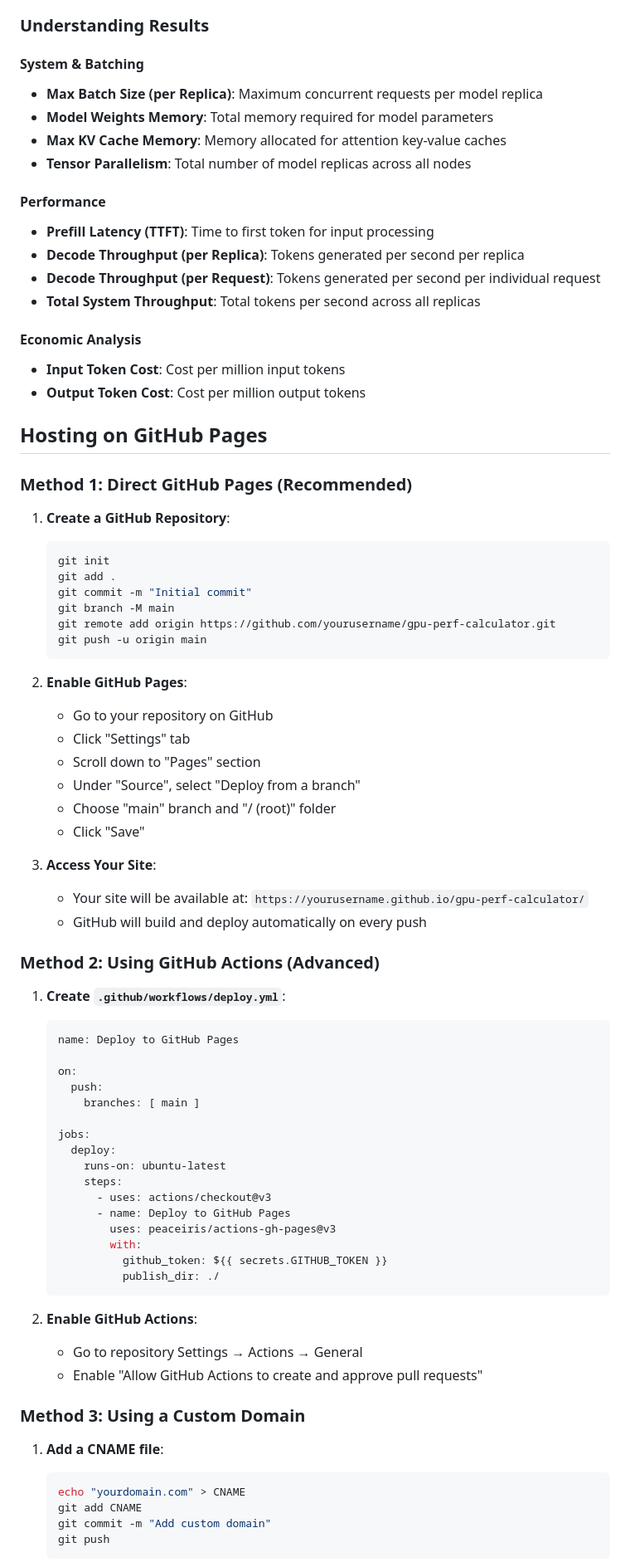
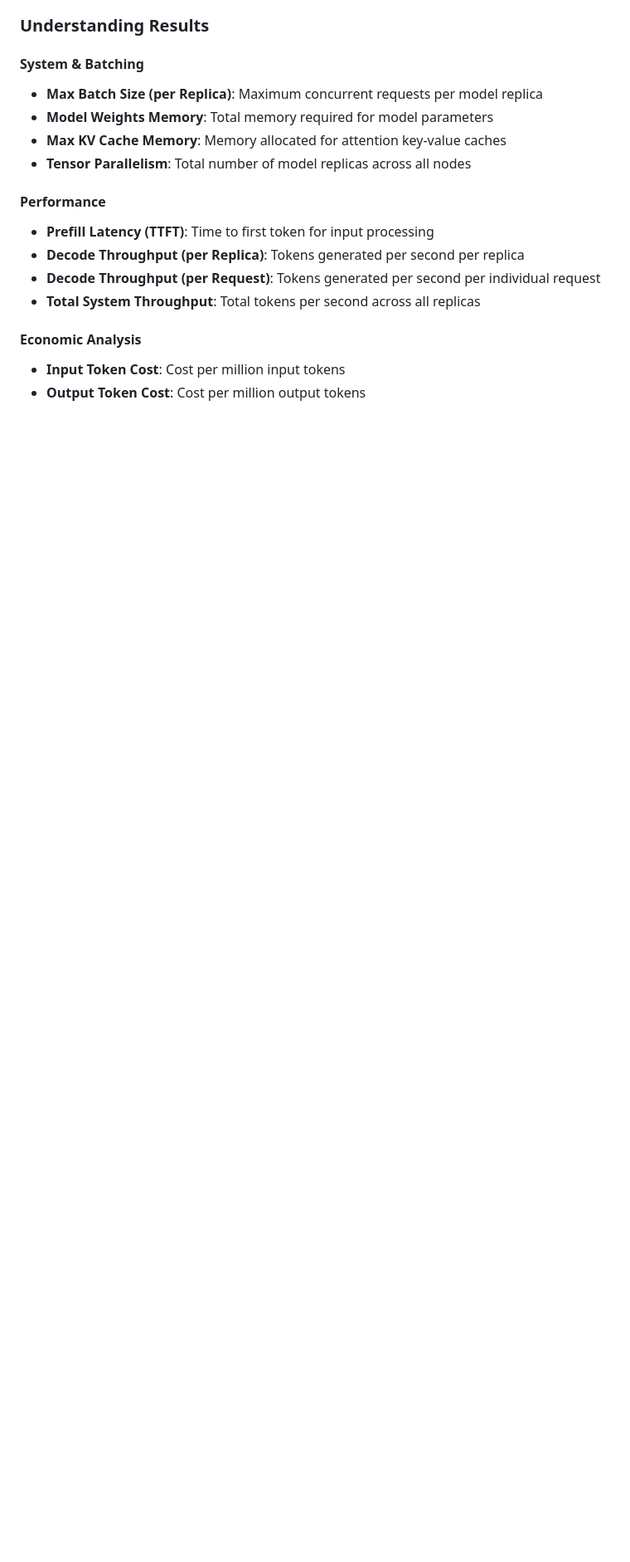
Before and after one commit to Ashwin-Sarvam/gpu-perf-estimator, a Markdown page: README.md, the part around one of its changes. Shown at 83% size. Rendered like a GitHub page; blank space fills up the shorter version.

````diff
--- a/README.md
+++ b/README.md
@@ -64,65 +64,3 @@ An interactive web tool to estimate LLM inference performance metrics and costs
 - **Input Token Cost**: Cost per million input tokens
 - **Output Token Cost**: Cost per million output tokens
 
-## Hosting on GitHub Pages
-
-### Method 1: Direct GitHub Pages (Recommended)
-
-1. **Create a GitHub Repository**:
-   ```bash
-   git init
-   git add .
-   git commit -m "Initial commit"
-   git branch -M main
-   git remote add origin https://github.com/yourusername/gpu-perf-calculator.git
-   git push -u origin main
-   ```
-
-2. **Enable GitHub Pages**:
-   - Go to your repository on GitHub
-   - Click "Settings" tab
-   - Scroll down to "Pages" section
-   - Under "Source", select "Deploy from a branch"
-   - Choose "main" branch and "/ (root)" folder
-   - Click "Save"
-
-3. **Access Your Site**:
-   - Your site will be available at: `https://yourusername.github.io/gpu-perf-calculator/`
-   - GitHub will build and deploy automatically on every push
-
-### Method 2: Using GitHub Actions (Advanced)
-
-1. **Create `.github/workflows/deploy.yml`**:
-   ```yaml
-   name: Deploy to GitHub Pages
-
-   on:
-     push:
-       branches: [ main ]
-
-   jobs:
-     deploy:
-       runs-on: ubuntu-latest
-       steps:
-         - uses: actions/checkout@v3
-         - name: Deploy to GitHub Pages
-           uses: peaceiris/actions-gh-pages@v3
-           with:
-             github_token: ${{ secrets.GITHUB_TOKEN }}
-             publish_dir: ./
-   ```
-
-2. **Enable GitHub Actions**:
-   - Go to repository Settings → Actions → General
-   - Enable "Allow GitHub Actions to create and approve pull requests"
-
-### Method 3: Using a Custom Domain
-
-1. **Add a CNAME file**:
-   ```bash
-   echo "yourdomain.com" > CNAME
-   git add CNAME
-   git commit -m "Add custom domain"
-   git push
-   ```
-
````
Also changed, not shown: other parts of README.md (+0 -29 lines).
